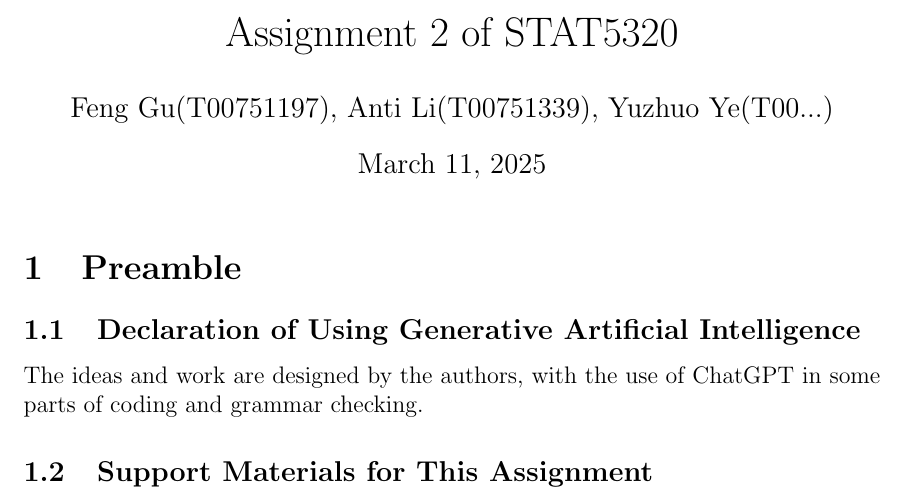
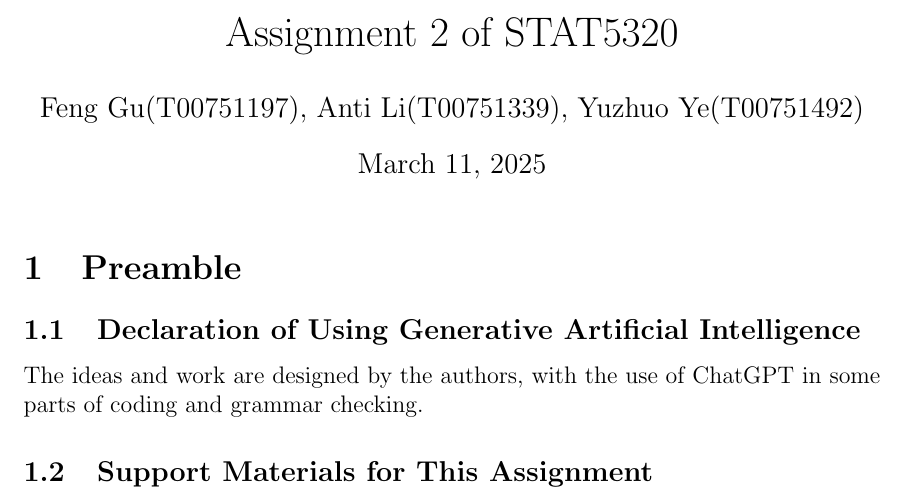
Before and after one commit to Gufeng-2002/5320_assignment_2, a LaTeX document (doc/main.tex): part of page 1 of 7, cut so that both start at the same text. Compiled offline with pdfLaTeX.

Commit message:
Assignment 2.

```diff
--- a/doc/main.tex
+++ b/doc/main.tex
@@ -6,7 +6,7 @@
 Assignment 2 of STAT5320
 }
 
-\author{Feng Gu(T00751197), Anti Li(T00751339), Yuzhuo Ye(T00...)}
+\author{Feng Gu(T00751197), Anti Li(T00751339), Yuzhuo Ye(T00751492)}
 % \date{\today}
 
 \begin{document}
```
Also changed, not shown: doc/main.pdf, 4 other files.
